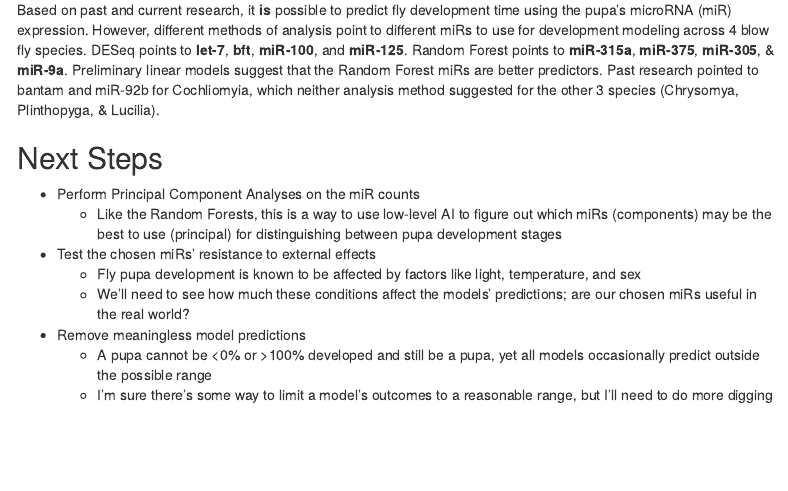
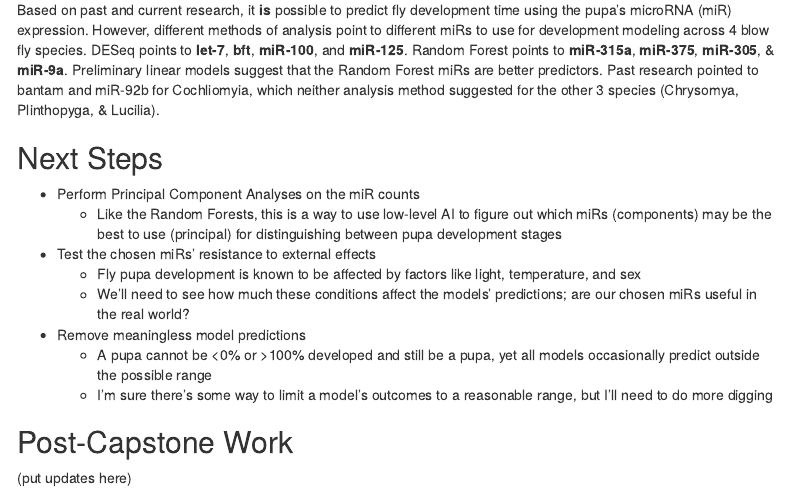
Before and after one commit to sarahef13/sarahef13.github.io, an R Markdown document (projects/Final_Project.Rmd): the page in a window 1100 px wide, from 9480 px down. Rendered offline with R 4.5, knitr and Pandoc, with nearby package versions; menus at the side of the page are left out.

Commit message:
started adding post capstone section as a refresher

```diff
--- a/projects/Final_Project.Rmd
+++ b/projects/Final_Project.Rmd
@@ -651,3 +651,7 @@ Based on past and current research, it **is** possible to predict fly developmen
 - Remove meaningless model predictions
   - A pupa cannot be <0% or >100% developed and still be a pupa, yet all models occasionally predict outside the possible range
   - I'm sure there's some way to limit a model's outcomes to a reasonable range, but I'll need to do more digging
+
+## Post-Capstone Work
+
+(put updates here)
```
